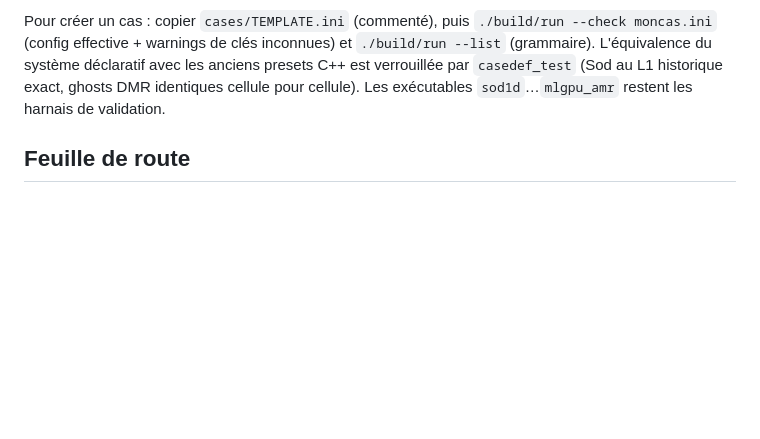
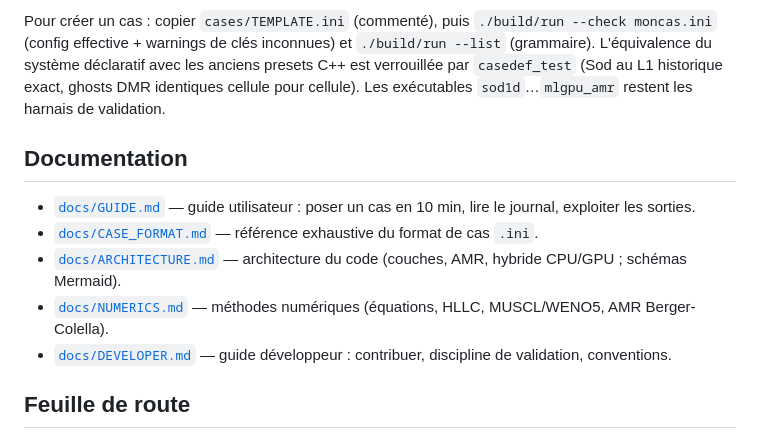
Before and after one commit to fhermet/machmallow, a Markdown page: README.md, the part around the change. Drawn GitHub-style; blank space fills up the shorter version.

```diff
--- a/README.md
+++ b/README.md
@@ -56,6 +56,19 @@ déclaratif avec les anciens presets C++ est verrouillée par
 cellule pour cellule). Les exécutables `sod1d`…`mlgpu_amr` restent les
 harnais de validation.
 
+## Documentation
+
+- [`docs/GUIDE.md`](docs/GUIDE.md) — guide utilisateur : poser un cas en
+  10 min, lire le journal, exploiter les sorties.
+- [`docs/CASE_FORMAT.md`](docs/CASE_FORMAT.md) — référence exhaustive du
+  format de cas `.ini`.
+- [`docs/ARCHITECTURE.md`](docs/ARCHITECTURE.md) — architecture du code
+  (couches, AMR, hybride CPU/GPU ; schémas Mermaid).
+- [`docs/NUMERICS.md`](docs/NUMERICS.md) — méthodes numériques (équations,
+  HLLC, MUSCL/WENO5, AMR Berger-Colella).
+- [`docs/DEVELOPER.md`](docs/DEVELOPER.md) — guide développeur :
+  contribuer, discipline de validation, conventions.
+
 ## Feuille de route
 
 - [x] Phase 0 — socle : CMake, metal-cpp, benchmark saxpy
```
Also changed, not shown: docs/DEVELOPER.md (added, +165 -0 lines).
